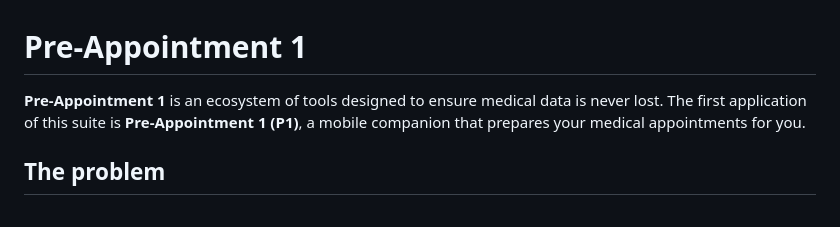
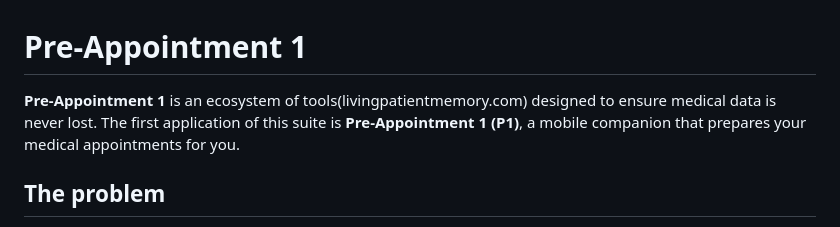
Before and after one commit to Group-Hackathon/p1, a Markdown page: README.md, the part around the change. Rendered like a GitHub page.

Commit message:
Add website link to Pre-Appointment 1 description
Updated README to include the website link for Pre-Appointment 1.

```diff
--- a/README.md
+++ b/README.md
@@ -1,6 +1,6 @@
 # Pre-Appointment 1
 
-**Pre-Appointment 1** is an ecosystem of tools designed to ensure medical data is never lost.
+**Pre-Appointment 1** is an ecosystem of tools(livingpatientmemory.com) designed to ensure medical data is never lost.
 The first application of this suite is **Pre-Appointment 1 (P1)**, a mobile companion that prepares your medical appointments for you.
 
 ## The problem
```
